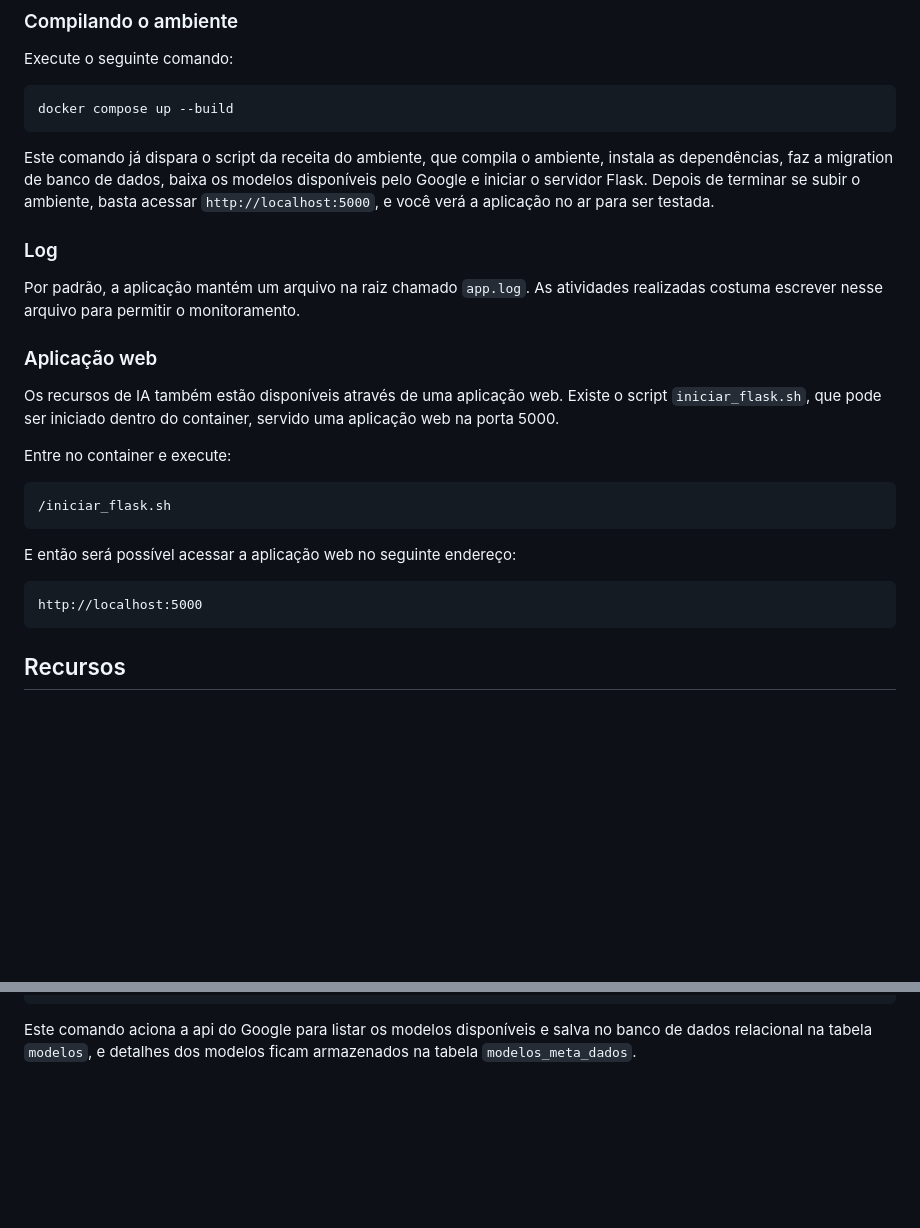
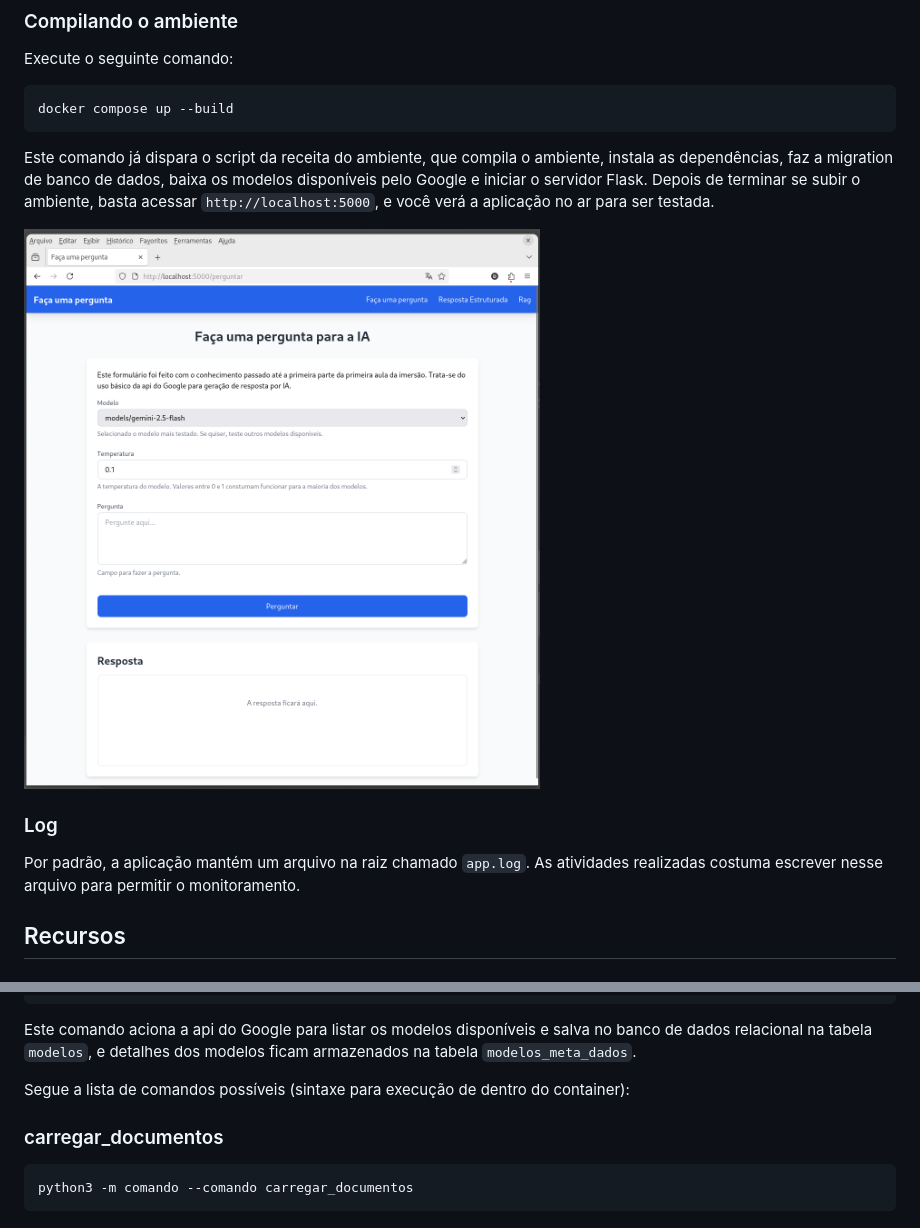
Before and after one commit to danilocgsilva/imersao_dev_ia_alura__dev_agentes_de_ai_apimentado, a Markdown page: README.md, 2 parts joined by grey strips. GitHub-like rendering; pictures changed too: print_screen_primeira_tela.png (added); blank space fills up the shorter version.

````diff
--- a/README.md
+++ b/README.md
@@ -66,26 +66,11 @@ docker compose up --build
 ```
 Este comando já dispara o script da receita do ambiente, que compila o ambiente, instala as dependências, faz a migration de banco de dados, baixa os modelos disponíveis pelo Google e iniciar o servidor Flask. Depois de terminar se subir o ambiente, basta acessar `http://localhost:5000`, e você verá a aplicação no ar para ser testada.
 
+![print_screen_primeira_tela.png](print_screen_primeira_tela.png)
 
 ### Log
 
 Por padrão, a aplicação mantém um arquivo na raiz chamado `app.log`. As atividades realizadas costuma escrever nesse arquivo para permitir o monitoramento.
-
-### Aplicação web
-
-Os recursos de IA também estão disponíveis através de uma aplicação web. Existe o script `iniciar_flask.sh`, que pode ser iniciado dentro do container, servido uma aplicação web na porta 5000.
-
-Entre no container e execute:
-
-```
-/iniciar_flask.sh
-```
-
-E então será possível acessar a aplicação web no seguinte endereço:
-
-```
-http://localhost:5000
-```
 
 ## Recursos
 
@@ -125,3 +110,10 @@ docker exec -it imersao_alura_agentes_ia_ambiente python3 comando.py --comando r
 ```
 
 Este comando aciona a api do Google para listar os modelos disponíveis e salva no banco de dados relacional na tabela `modelos`, e detalhes dos modelos ficam armazenados na tabela `modelos_meta_dados`.
+
+Segue a lista de comandos possíveis (sintaxe para execução de dentro do container):
+
+### carregar_documentos
+```
+python3 -m comando --comando carregar_documentos
+```
````
Also changed, not shown: 2 other files.
